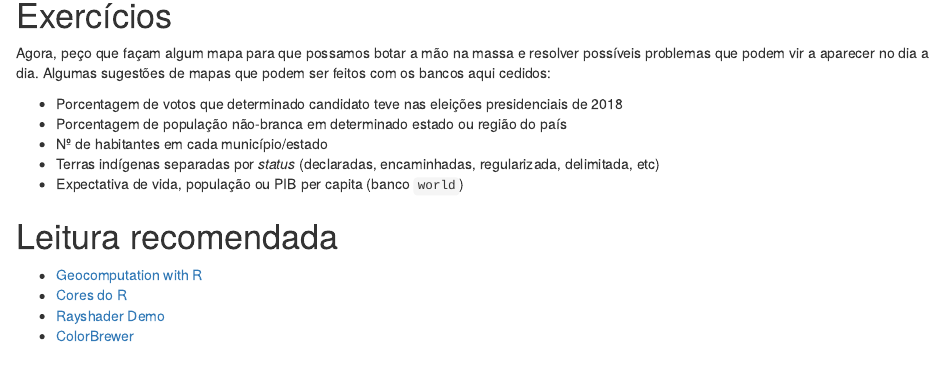
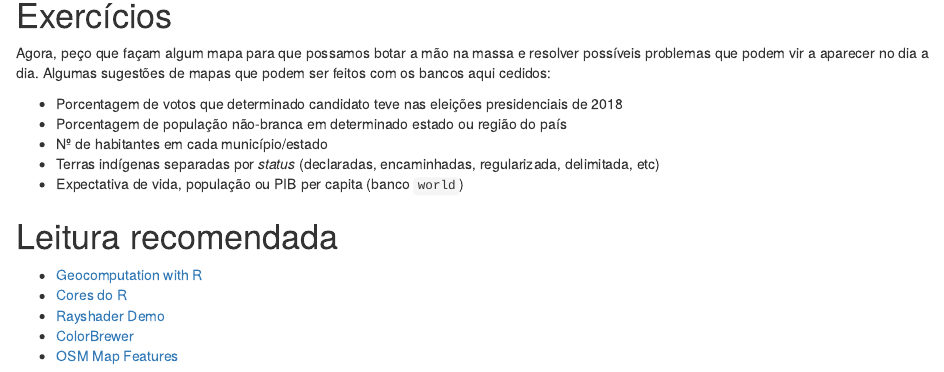
Before and after one commit to mateuspestana/minicurso_mapas, an R Markdown document (Roteiro/Roteiro.Rmd): the page in a window 1100 px wide, from 11100 px down. Rendered offline with R 4.5, knitr and Pandoc, with nearby package versions; drawn as R Markdown's standard HTML page in place of the format the file asks for; some code elsewhere in the file could not run offline; column names are cleaned by a stand-in for the janitor package; common packages that the code uses without loading them are loaded.

Commit message:
Adição de OSMData

```diff
--- a/Roteiro/Roteiro.Rmd
+++ b/Roteiro/Roteiro.Rmd
@@ -541,3 +541,4 @@ Agora, peço que façam algum mapa para que possamos botar a mão na massa e res
 - [Cores do R](http://www.stat.columbia.edu/~tzheng/files/Rcolor.pdf)
 - [Rayshader Demo](https://wcmbishop.github.io/rayshader-demo/)
 - [ColorBrewer](https://colorbrewer2.org/#type=qualitative&scheme=Paired&n=6)
+- [OSM Map Features](https://wiki.openstreetmap.org/wiki/Map_Features)
```
